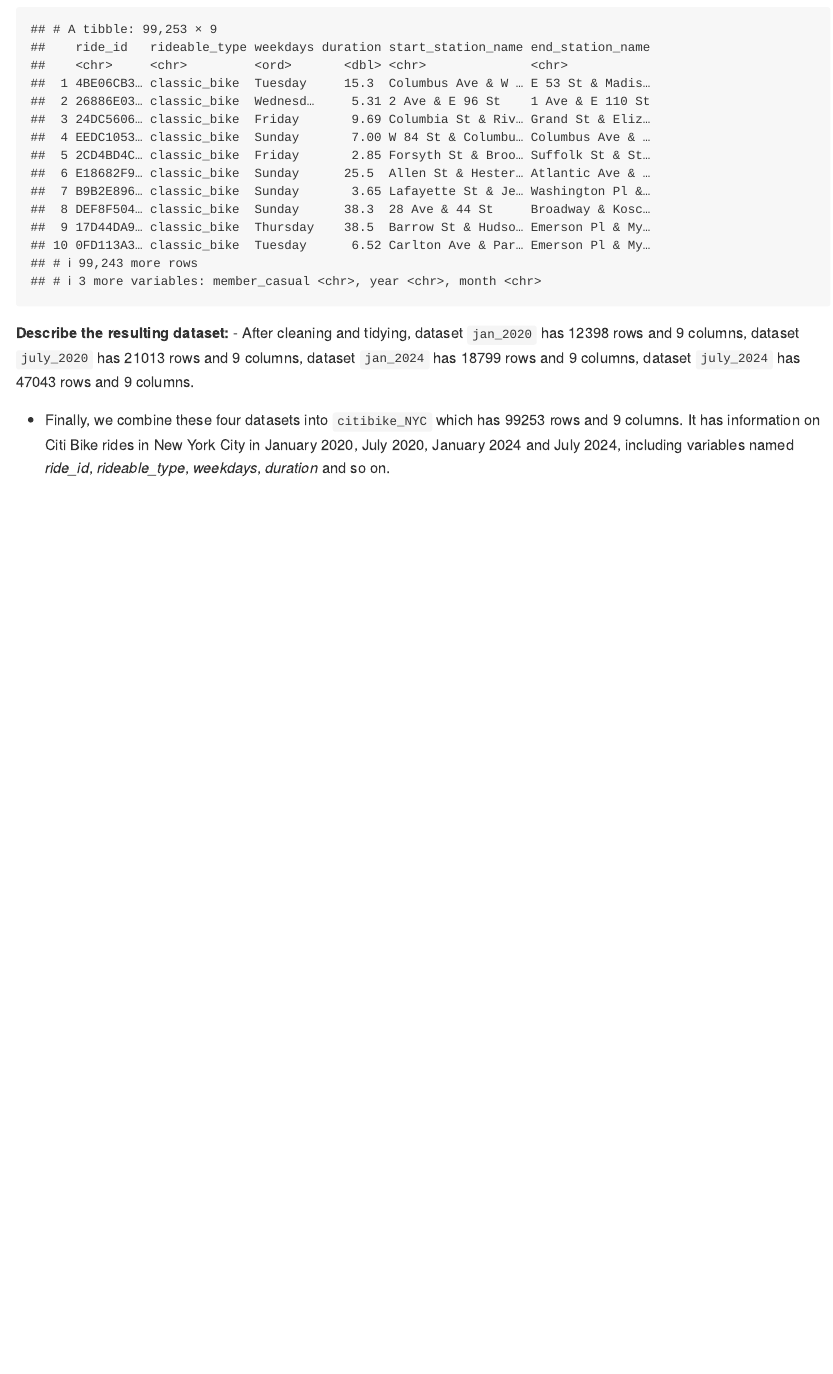
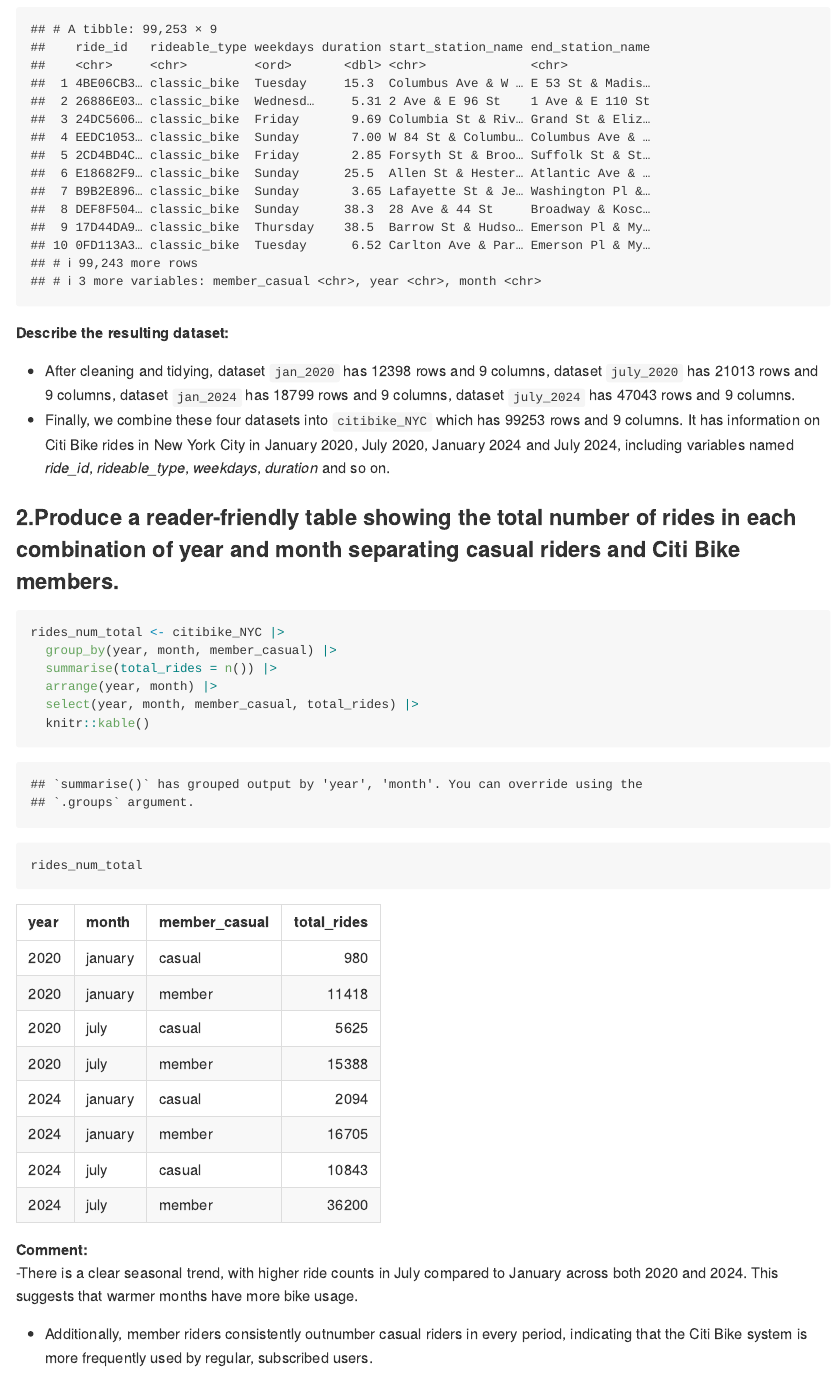
Before and after one commit to Zhou-cccc/p8105_hw3_lz3014, an R Markdown document (p8105_hw3_lz3014.Rmd): the page in a window 1100 px wide, from 12560 px down. The pictures show the output file p8105_hw3_lz3014.md that the author committed with the source, drawn offline in the style of GitHub; long lines of code are wrapped.

Commit message:
a table showing total rides in each combination of year and month separating casual riders and Citi Bike members

````diff
--- a/p8105_hw3_lz3014.Rmd
+++ b/p8105_hw3_lz3014.Rmd
@@ -258,3 +258,18 @@
 **Describe the resulting dataset:**
 - After cleaning and tidying, dataset `jan_2020` has `r nrow(jan_2020)` rows and `r ncol(jan_2020)` columns, dataset `july_2020` has `r nrow(july_2020)` rows and `r ncol(july_2020)` columns, dataset `jan_2024` has `r nrow(jan_2024)` rows and `r ncol(jan_2024)` columns, dataset `july_2024` has `r nrow(july_2024)` rows and `r ncol(july_2024)` columns.
 - Finally, we combine these four datasets into `citibike_NYC` which has `r nrow(citibike_NYC)` rows and `r ncol(citibike_NYC)` columns. It has information on Citi Bike rides in New York City in January 2020, July 2020, January 2024 and July 2024, including variables named *ride_id*, *rideable_type*, *weekdays*, *duration* and so on.
+
+### 2.Produce a reader-friendly table showing the total number of rides in each combination of year and month separating casual riders and Citi Bike members.
+```{r}
+rides_num_total <- citibike_NYC |>
+  group_by(year, month, member_casual) |>
+  summarise(total_rides = n()) |>
+  arrange(year, month) |>
+  select(year, month, member_casual, total_rides) |>
+  knitr::kable()
+rides_num_total
+```
+
+**Comment:**
+-There is a clear seasonal trend, with higher ride counts in July compared to January across both 2020 and 2024. This suggests that warmer months have more bike usage.
+- Additionally, member riders consistently outnumber casual riders in every period, indicating that the Citi Bike system is more frequently used by regular, subscribed users.
````
Also changed, not shown: p8105_hw3_lz3014.md.
